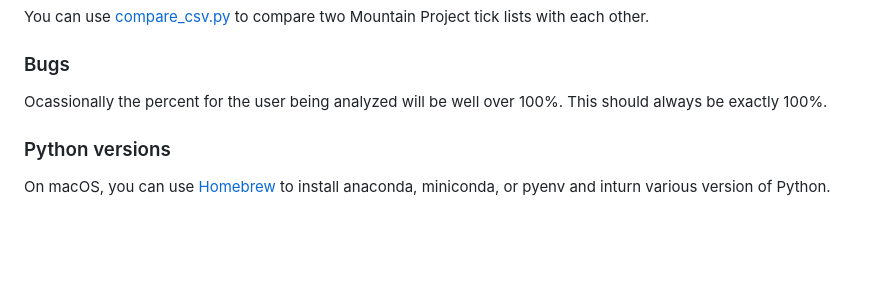
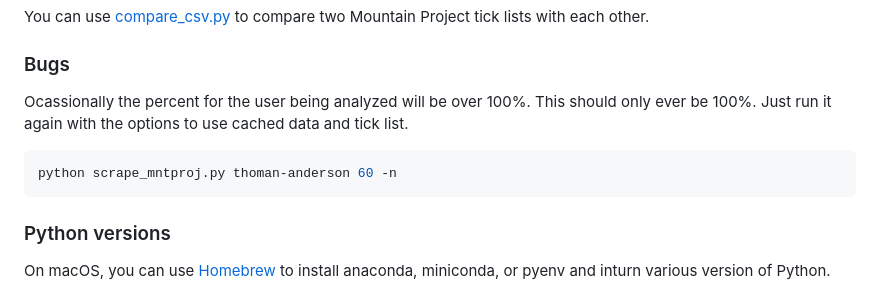
Before and after one commit to mkorangestripe/mntproj-data, a Markdown page: README.md, the part around the change. Drawn GitHub-style; blank space fills up the shorter version.

````diff
--- a/README.md
+++ b/README.md
@@ -111,7 +111,11 @@ You can use [compare_csv.py](mntproj-data-app/compare_csv.py) to compare two Mou
 
 ### Bugs
 
-Ocassionally the percent for the user being analyzed will be well over 100%. This should always be exactly 100%.
+Ocassionally the percent for the user being analyzed will be over 100%. This should only ever be 100%. Just run it again with the options to use cached data and tick list.
+
+```shell script
+python scrape_mntproj.py thoman-anderson 60 -n
+```
 
 ### Python versions
 
````
